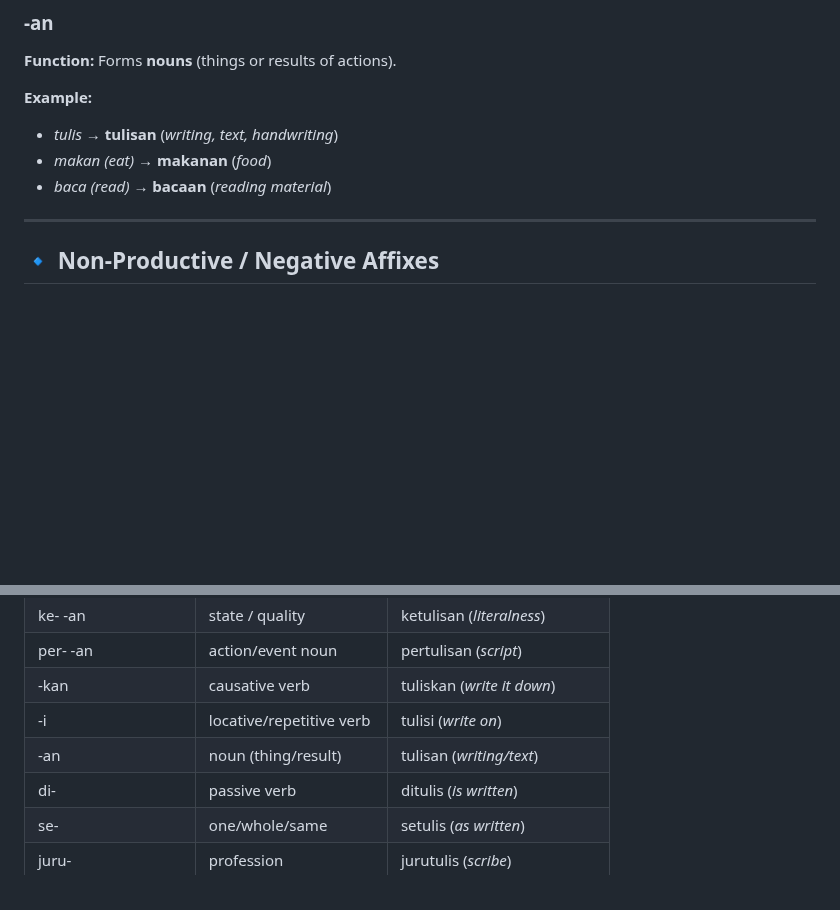
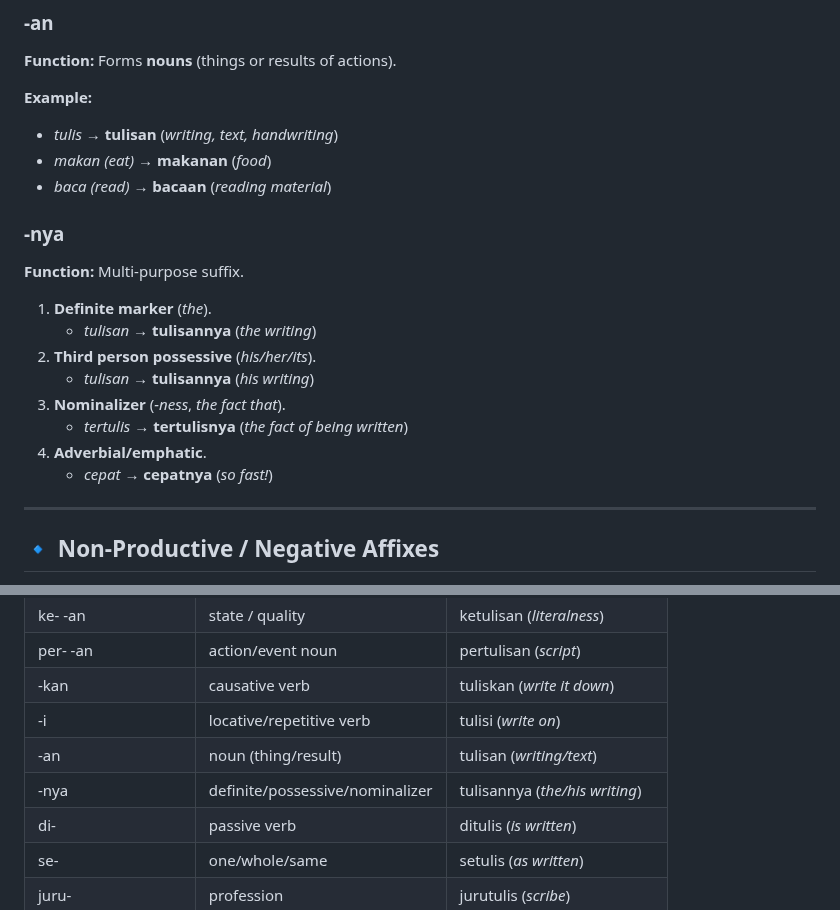
Before and after one commit to rene78/malay-grammar, a Markdown page: README.md, 2 parts joined by grey strips. Drawn GitHub-style; blank space fills up the shorter version.

Commit message:
-nya suffix added

```diff
--- a/README.md
+++ b/README.md
@@ -111,6 +111,17 @@ while others are **non-productive/negative** (fixed forms, limited in use).
 - *makan (eat)* → **makanan** (*food*)
 - *baca (read)* → **bacaan** (*reading material*)
 
+### **-nya**
+**Function:** Multi-purpose suffix.
+1. **Definite marker** (*the*).
+   - *tulisan* → **tulisannya** (*the writing*)
+2. **Third person possessive** (*his/her/its*).
+   - *tulisan* → **tulisannya** (*his writing*)
+3. **Nominalizer** (*-ness*, *the fact that*).
+   - *tertulis* → **tertulisnya** (*the fact of being written*)
+4. **Adverbial/emphatic**.
+   - *cepat* → **cepatnya** (*so fast!*)
+
 ---
 
 ## 🔹 Non-Productive / Negative Affixes
@@ -199,6 +210,7 @@ These affixes are less “productive” — they don’t freely generate new wor
 | -kan       | causative verb            | tuliskan (*write it down*) |
 | -i         | locative/repetitive verb  | tulisi (*write on*) |
 | -an        | noun (thing/result)       | tulisan (*writing/text*) |
+| -nya       | definite/possessive/nominalizer | tulisannya (*the/his writing*) |
 | di-        | passive verb              | ditulis (*is written*) |
 | se-        | one/whole/same            | setulis (*as written*) |
 | juru-      | profession                | jurutulis (*scribe*) |
```
Also changed, not shown: other parts of README.md (+3 -0 lines).
